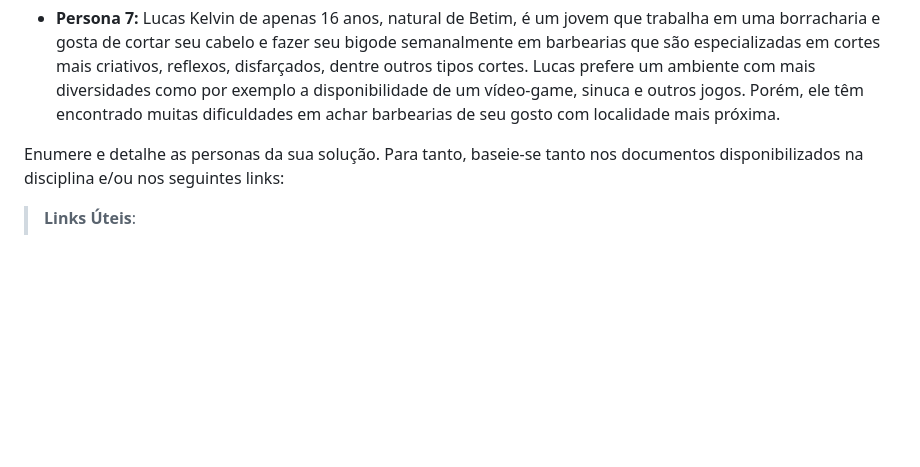
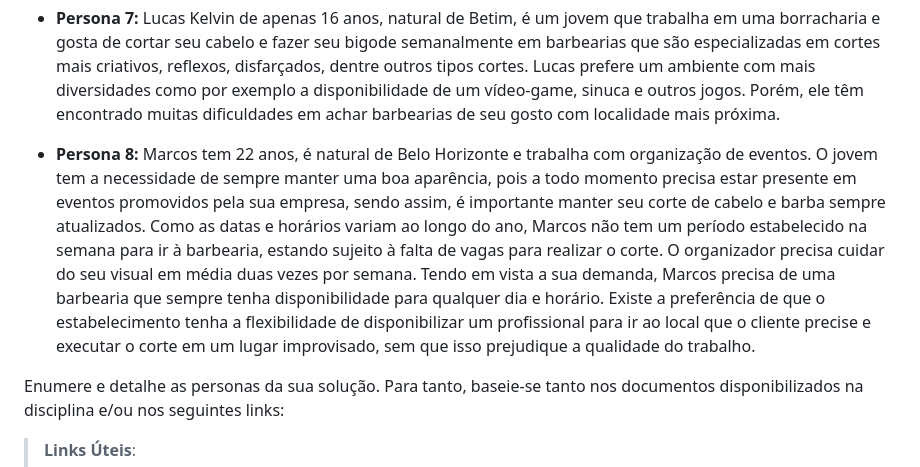
Before and after one commit to ICEI-PUC-Minas-PCO-SI/pco-si-2023-1-p1-proj-web-t2-g3-grupo-3, a Markdown page: docs/especification.md, the part around the change. GitHub-like rendering; blank space fills up the shorter version.

Commit message:
Persona 8
Realizada por Samuel.

```diff
--- a/docs/especification.md
+++ b/docs/especification.md
@@ -22,6 +22,7 @@ Este documento irá abordar de forma mais específica sobre do que se trata a ap
 
 * __Persona 7:__ Lucas Kelvin de apenas 16 anos, natural de Betim, é um jovem que trabalha em uma borracharia e gosta de cortar seu cabelo e fazer seu bigode semanalmente em barbearias que são especializadas em cortes mais criativos, reflexos, disfarçados, dentre outros tipos cortes. Lucas prefere um ambiente com mais diversidades como por exemplo a disponibilidade de um vídeo-game, sinuca e outros jogos. Porém, ele têm encontrado muitas dificuldades em achar barbearias de seu gosto com localidade mais próxima.
 
+* __Persona 8:__ Marcos tem 22 anos, é natural de Belo Horizonte e trabalha com organização de eventos. O jovem tem a necessidade de sempre manter uma boa aparência, pois a todo momento precisa estar presente em eventos promovidos pela sua empresa, sendo assim, é importante manter seu corte de cabelo e barba sempre atualizados. Como as datas e horários variam ao longo do ano, Marcos não tem um período estabelecido na semana para ir à barbearia, estando sujeito à falta de vagas para realizar o corte. O organizador precisa cuidar do seu visual em média duas vezes por semana. Tendo em vista a sua demanda, Marcos precisa de uma barbearia que sempre tenha disponibilidade para qualquer dia e horário. Existe a preferência de que o estabelecimento tenha a flexibilidade de disponibilizar um profissional para ir ao local que o cliente precise e executar o corte em um lugar improvisado, sem que isso prejudique a qualidade do trabalho.
 
 Enumere e detalhe as personas da sua solução. Para tanto, baseie-se tanto nos documentos disponibilizados na disciplina e/ou nos seguintes links:
 
```
